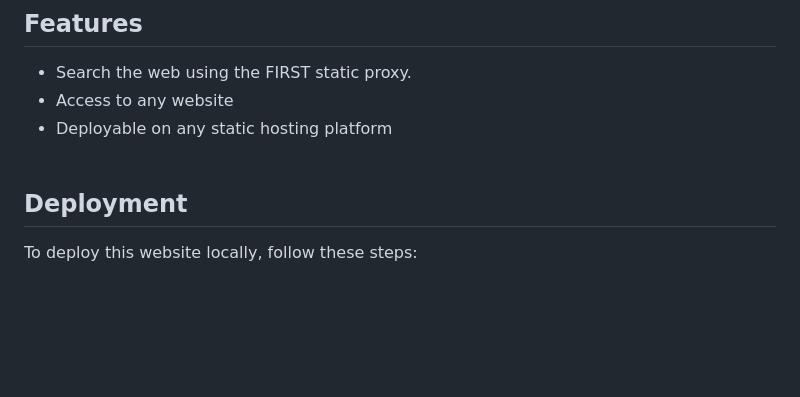
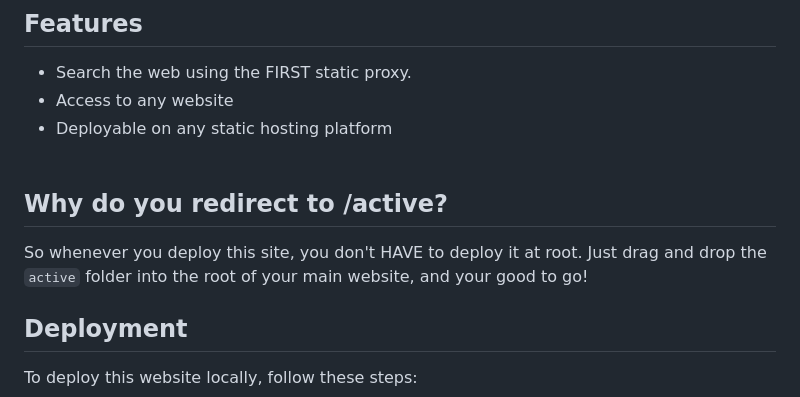
Before and after one commit to zaka13alt/zakaproxy, a Markdown page: README.md, the part around the change. Rendered like a GitHub page; blank space fills up the shorter version.

````diff
--- a/README.md
+++ b/README.md
@@ -21,6 +21,9 @@ Modified Version of the <a href="https://github.com/titaniumnetwork-dev/Ultravio
 - Access to any website
 - Deployable on any static hosting platform
 <br><br>
+
+## Why do you redirect to /active?
+So whenever you deploy this site, you don't HAVE to deploy it at root. Just drag and drop the ```active``` folder into the root of your main website, and your good to go!
 
 ## Deployment
 
````
